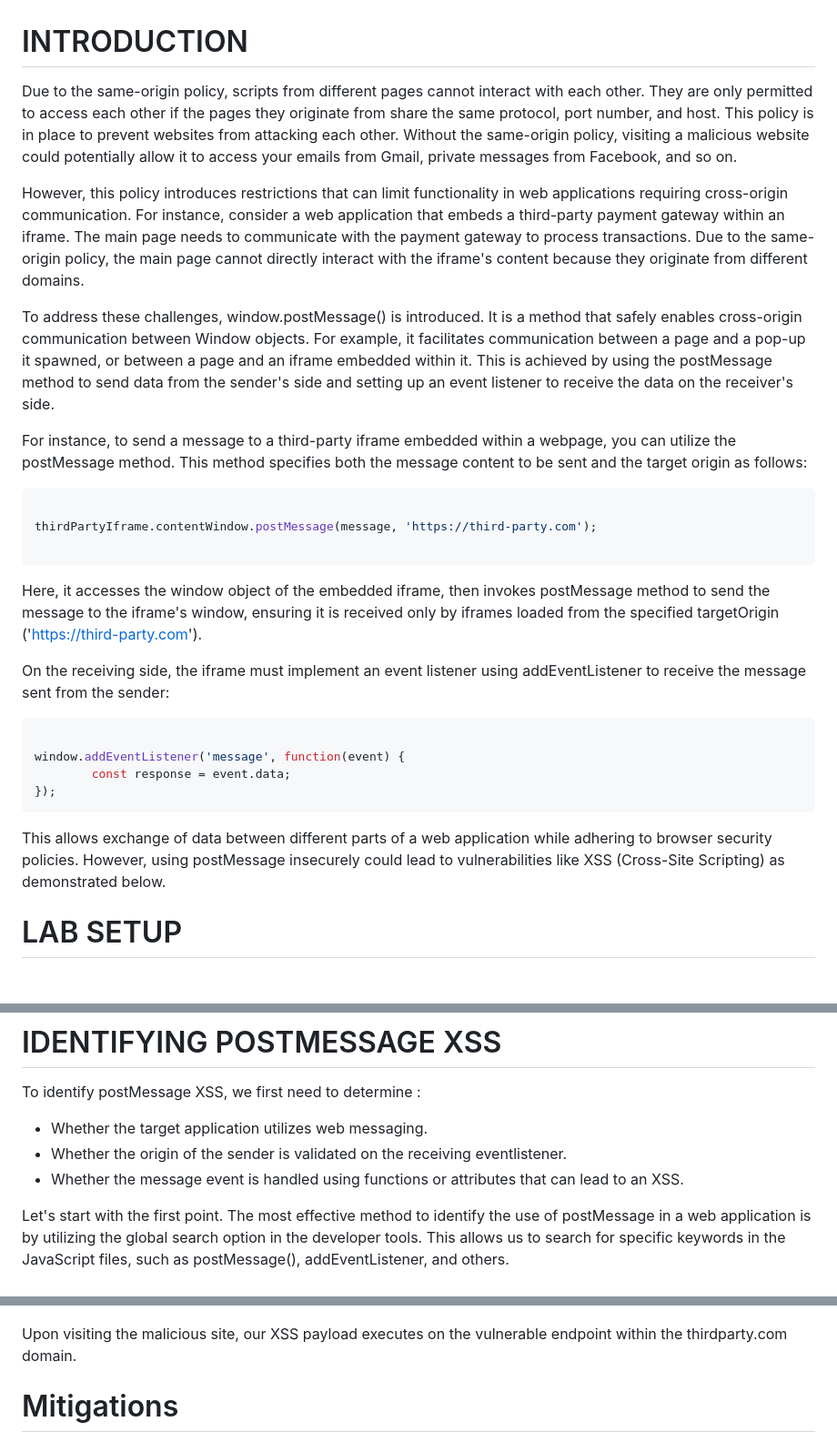
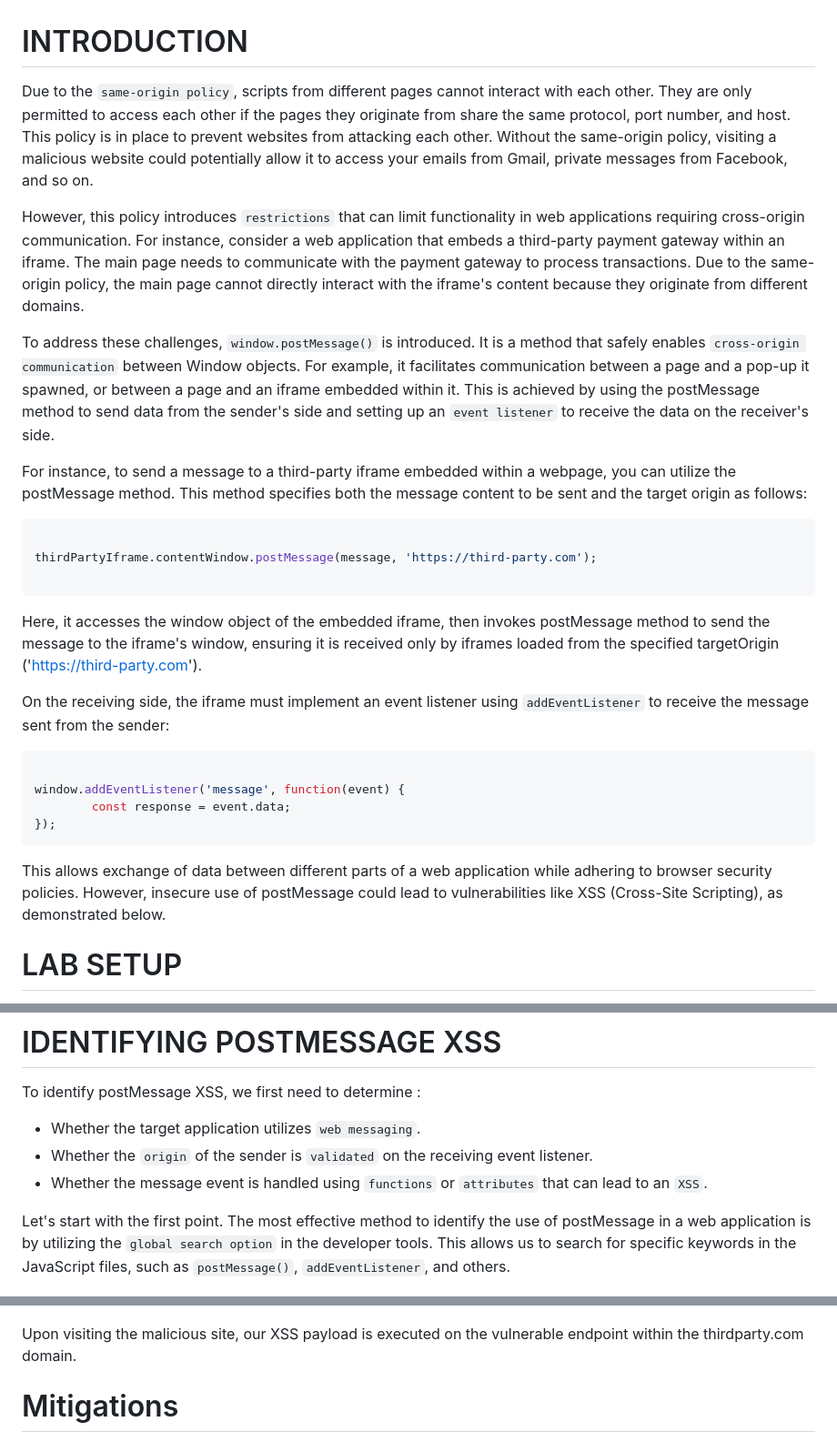
Before and after one commit to cyb3rkh4l1d/cyb3rkh4l1d.github.io, a Markdown page: postmessage-xss.md, 3 parts joined by grey strips. Shown at 91% size. GitHub-like rendering.

````diff
--- a/postmessage-xss.md
+++ b/postmessage-xss.md
@@ -1,10 +1,10 @@
 # INTRODUCTION
 
-Due to the same-origin policy, scripts from different pages cannot interact with each other. They are only permitted to access each other if the pages they originate from share the same protocol, port number, and host. This policy is in place to prevent websites from attacking each other. Without the same-origin policy, visiting a malicious website could potentially allow it to access your emails from Gmail, private messages from Facebook, and so on.
+Due to the `same-origin policy`, scripts from different pages cannot interact with each other. They are only permitted to access each other if the pages they originate from share the same protocol, port number, and host. This policy is in place to prevent websites from attacking each other. Without the same-origin policy, visiting a malicious website could potentially allow it to access your emails from Gmail, private messages from Facebook, and so on.
 
-However, this policy introduces restrictions that can limit functionality in web applications requiring cross-origin communication. For instance, consider a web application that embeds a third-party payment gateway within an iframe. The main page needs to communicate with the payment gateway to process transactions. Due to the same-origin policy, the main page cannot directly interact with the iframe's content because they originate from different domains.
+However, this policy introduces `restrictions` that can limit functionality in web applications requiring cross-origin communication. For instance, consider a web application that embeds a third-party payment gateway within an iframe. The main page needs to communicate with the payment gateway to process transactions. Due to the same-origin policy, the main page cannot directly interact with the iframe's content because they originate from different domains.
 
-To address these challenges, window.postMessage() is introduced. It is a method that safely enables cross-origin communication between Window objects. For example, it facilitates communication between a page and a pop-up it spawned, or between a page and an iframe embedded within it. This is achieved by using the postMessage method to send data from the sender's side and setting up an event listener to receive the data on the receiver's side.
+To address these challenges, `window.postMessage()` is introduced. It is a method that safely enables `cross-origin communication` between Window objects. For example, it facilitates communication between a page and a pop-up it spawned, or between a page and an iframe embedded within it. This is achieved by using the postMessage method to send data from the sender's side and setting up an `event listener` to receive the data on the receiver's side.
 
 For instance, to send a message to a third-party iframe embedded within a webpage, you can utilize the postMessage method. This method specifies both the message content to be sent and the target origin as follows:
 
@@ -13,9 +13,11 @@ For instance, to send a message to a third-party iframe embedded within a webpag
 thirdPartyIframe.contentWindow.postMessage(message, 'https://third-party.com');
 
 ```
+
 Here, it accesses the window object of the embedded iframe, then invokes postMessage method to send the message to the iframe's window, ensuring it is received only by iframes loaded from the specified targetOrigin ('https://third-party.com').
 
-On the receiving side, the iframe must implement an event listener using addEventListener to receive the message sent from the sender:
+On the receiving side, the iframe must implement an event listener using `addEventListener` to receive the message sent from the sender:
+
 
 ```javascript
 
@@ -24,7 +26,7 @@ window.addEventListener('message', function(event) {
 });
 ```
 
-This allows exchange of data between different parts of a web application while adhering to browser security policies. However, using postMessage insecurely could lead to vulnerabilities like XSS (Cross-Site Scripting) as demonstrated below.
+This allows exchange of data between different parts of a web application while adhering to browser security policies. However, insecure use of postMessage could lead to vulnerabilities like XSS (Cross-Site Scripting), as demonstrated below.
 
 # LAB SETUP
 
@@ -38,11 +40,11 @@ For this demo, we set up a local web server running at 127.0.0.1, and we added h
 
 To identify postMessage XSS, we first need to determine :
 
-- Whether the target application utilizes web messaging.
-- Whether the origin of the sender is validated on the receiving eventlistener.
-- Whether the message event is handled using functions or attributes that can lead to an XSS.
+- Whether the target application utilizes `web messaging`.
+- Whether the `origin` of the sender is `validated` on the receiving event listener.
+- Whether the message event is handled using `functions` or `attributes` that can lead to an `XSS`.
 
-Let's start with the first point. The most effective method to identify the use of postMessage in a web application is by utilizing the global search option in the developer tools. This allows us to search for specific keywords in the JavaScript files, such as postMessage(), addEventListener, and others.
+Let's start with the first point. The most effective method to identify the use of postMessage in a web application is by utilizing the `global search option` in the developer tools. This allows us to search for specific keywords in the JavaScript files, such as `postMessage()`, `addEventListener`, and others.
 
 ![cmdi](https://raw.githubusercontent.com/cyb3rkh4l1d/cyb3rkh4l1d.github.io/main/devtool.png)
 
@@ -103,7 +107,7 @@ The sendExploitMessage() function is designed to send the payload to the vulnera
 
 ![cmdi](https://raw.githubusercontent.com/cyb3rkh4l1d/cyb3rkh4l1d.github.io/main/exploit.png)
 
-Upon visiting the malicious site, our XSS payload executes on the vulnerable endpoint within the thirdparty.com domain.
+Upon visiting the malicious site, our XSS payload is executed on the vulnerable endpoint within the thirdparty.com domain.
 
 # Mitigations
 
````
Also changed, not shown: other parts of postmessage-xss.md (+8 -6 lines).
